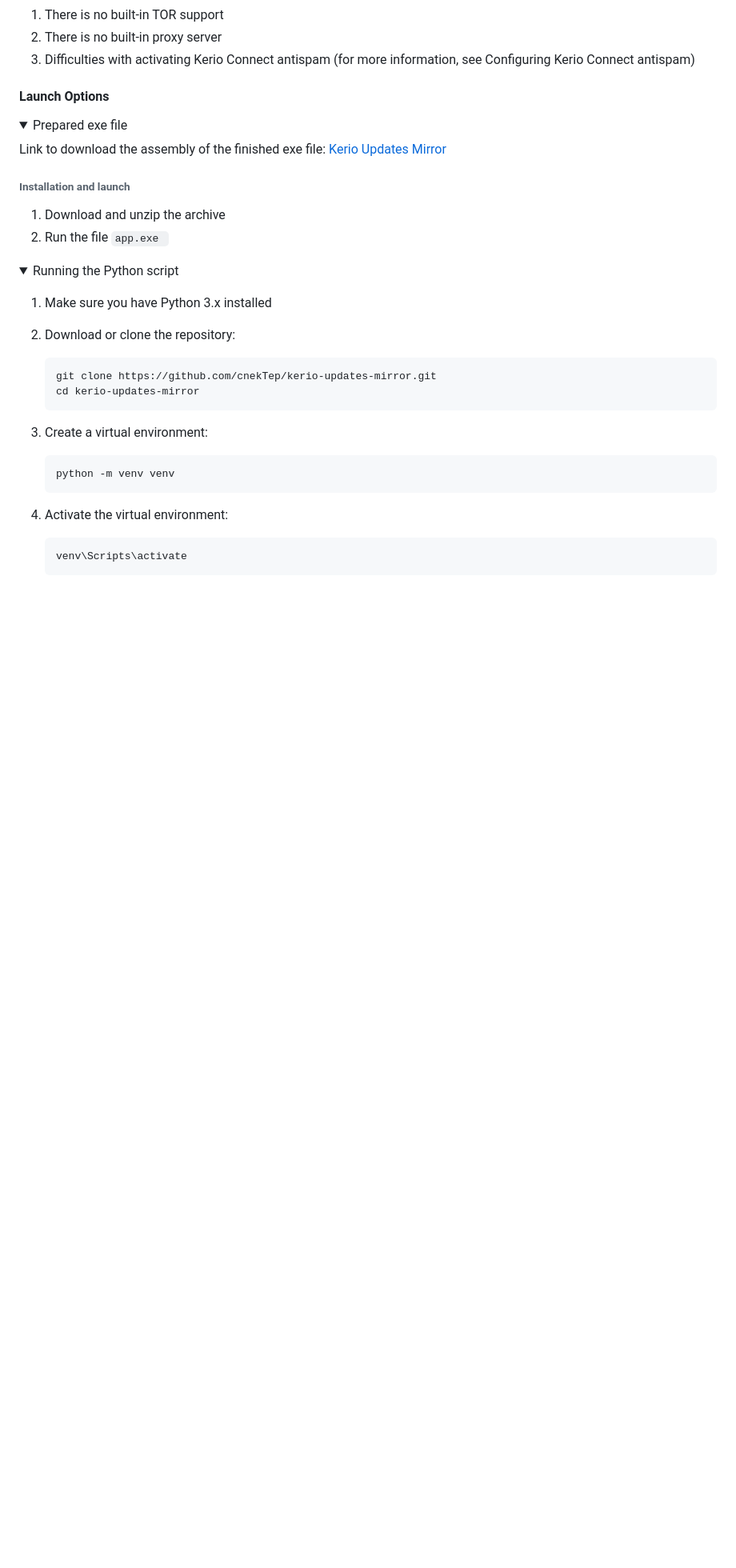
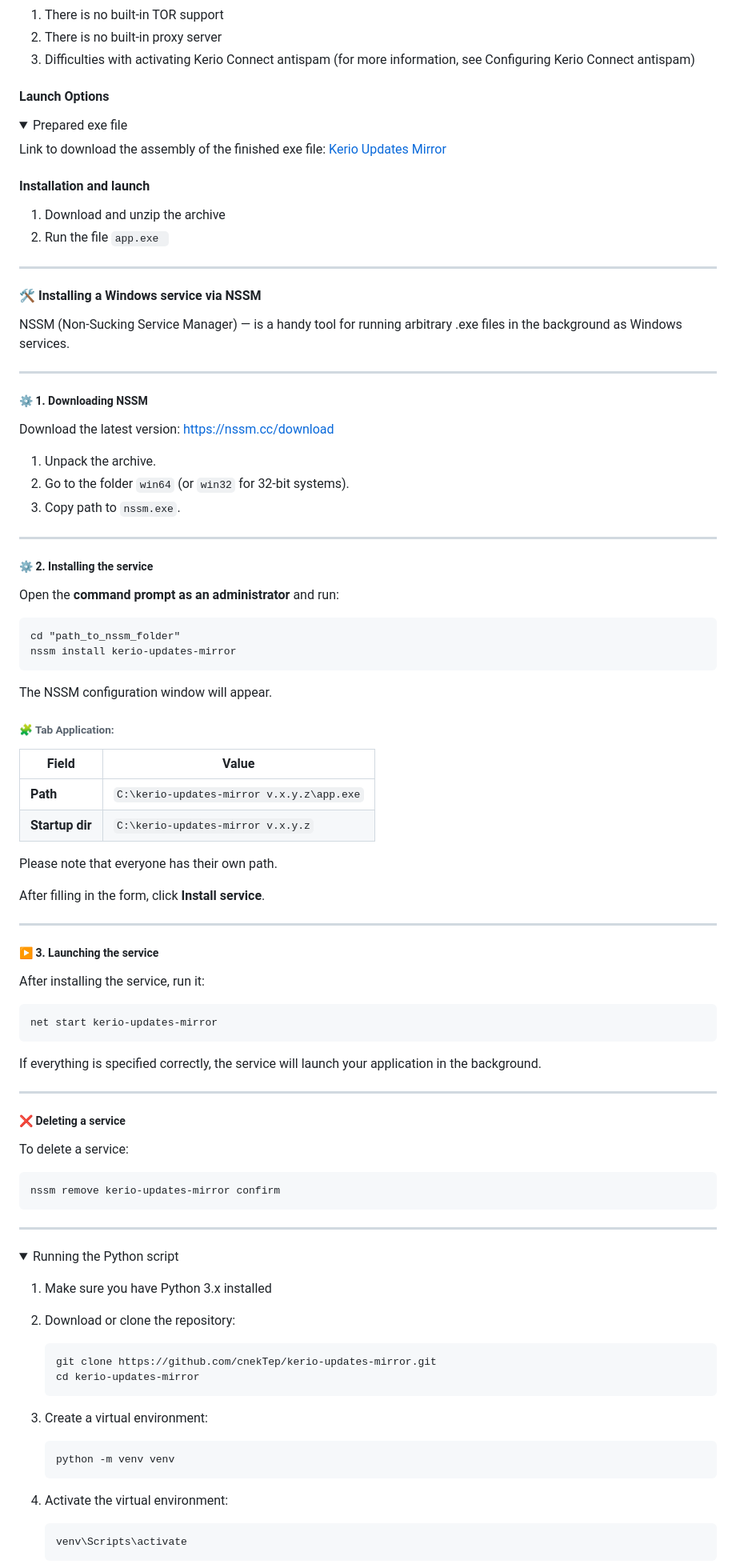
Before and after one commit to cnekTep/kerio-updates-mirror, a Markdown page: README.md, the part around one of its changes. Shown at 80% size. Drawn GitHub-style; folded sections open; blank space fills up the shorter version.

````diff
--- a/README.md
+++ b/README.md
@@ -212,10 +212,75 @@ However, it can be more difficult and take more time. It is recommended to use D
 
 Link to download the assembly of the finished exe file: [Kerio Updates Mirror](https://t.me/my_store_files_bot?start=kerio-updates-mirror)
 
-###### Installation and launch
+#### Installation and launch
 
 1. Download and unzip the archive
 2. Run the file `app.exe `
+
+---
+
+#### 🛠 Installing a Windows service via NSSM
+
+NSSM (Non-Sucking Service Manager) — is a handy tool for running arbitrary .exe files in the background as Windows services.
+
+---
+
+##### ⚙️ 1. Downloading NSSM
+
+Download the latest version: [https://nssm.cc/download](https://nssm.cc/download)
+
+1. Unpack the archive.
+2. Go to the folder `win64` (or `win32` for 32-bit systems).
+3. Copy path to `nssm.exe`.
+
+---
+
+##### ⚙️ 2. Installing the service
+
+Open the **command prompt as an administrator** and run:
+
+```cmd
+cd "path_to_nssm_folder"
+nssm install kerio-updates-mirror
+```
+
+The NSSM configuration window will appear.
+
+###### 🧩 Tab **Application**:
+
+| Field           | Value                                     |
+|-----------------|-------------------------------------------|
+| **Path**        | `C:\kerio-updates-mirror v.x.y.z\app.exe` |
+| **Startup dir** | `C:\kerio-updates-mirror v.x.y.z`         |
+
+Please note that everyone has their own path.
+
+After filling in the form, click **Install service**.
+
+---
+
+##### ▶️ 3. Launching the service
+
+After installing the service, run it:
+
+```cmd
+net start kerio-updates-mirror
+```
+
+If everything is specified correctly, the service will launch your application in the background.
+
+---
+
+##### ❌ Deleting a service
+
+To delete a service:
+
+```cmd
+nssm remove kerio-updates-mirror confirm
+```
+
+---
+
 
 </details>
 
````
Also changed, not shown: other parts of README.md (+1 -1 lines), docs/ru/README.ru.md (+67 -2 lines).
